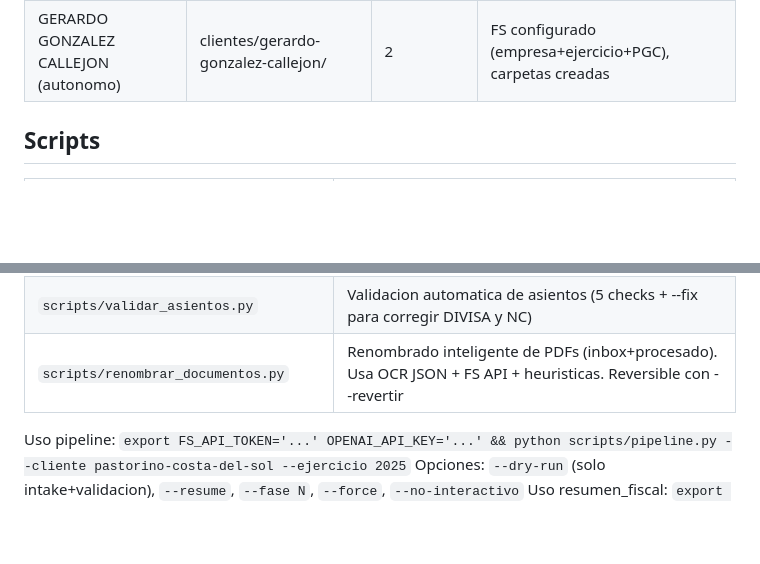
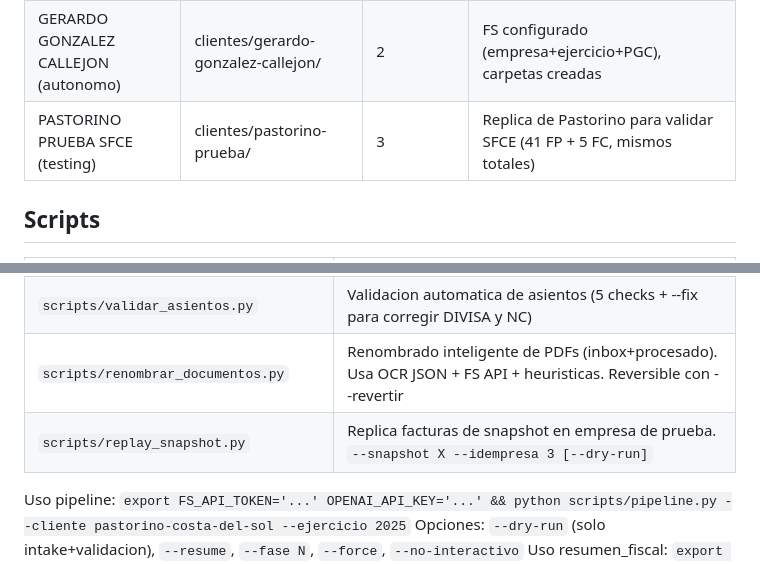
Before and after one commit to carlincarlichi78/PROMETH-AI, a Markdown page: CLAUDE.md, 2 parts joined by grey strips. GitHub-like rendering; blank space fills up the shorter version.

Commit message:
docs: agregar empresa de prueba y replay_snapshot a CLAUDE.md

```diff
--- a/CLAUDE.md
+++ b/CLAUDE.md
@@ -47,6 +47,7 @@ Claude me asiste controlando FacturaScripts via navegador para registrar factura
 |---------|---------|-----------|--------|
 | PASTORINO COSTA DEL SOL S.L. | clientes/pastorino-costa-del-sol/ | 1 | FS configurado, carpetas creadas |
 | GERARDO GONZALEZ CALLEJON (autonomo) | clientes/gerardo-gonzalez-callejon/ | 2 | FS configurado (empresa+ejercicio+PGC), carpetas creadas |
+| PASTORINO PRUEBA SFCE (testing) | clientes/pastorino-prueba/ | 3 | Replica de Pastorino para validar SFCE (41 FP + 5 FC, mismos totales) |
 
 ## Scripts
 | Script | Uso |
@@ -58,6 +59,7 @@ Claude me asiste controlando FacturaScripts via navegador para registrar factura
 | `scripts/generar_modelos_fiscales.py` | Genera 13 archivos .txt con modelos fiscales en carpeta cliente |
 | `scripts/validar_asientos.py` | Validacion automatica de asientos (5 checks + --fix para corregir DIVISA y NC) |
 | `scripts/renombrar_documentos.py` | Renombrado inteligente de PDFs (inbox+procesado). Usa OCR JSON + FS API + heuristicas. Reversible con --revertir |
+| `scripts/replay_snapshot.py` | Replica facturas de snapshot en empresa de prueba. `--snapshot X --idempresa 3 [--dry-run]` |
 
 Uso pipeline: `export FS_API_TOKEN='...' OPENAI_API_KEY='...' && python scripts/pipeline.py --cliente pastorino-costa-del-sol --ejercicio 2025`
 Opciones: `--dry-run` (solo intake+validacion), `--resume`, `--fase N`, `--force`, `--no-interactivo`
```
